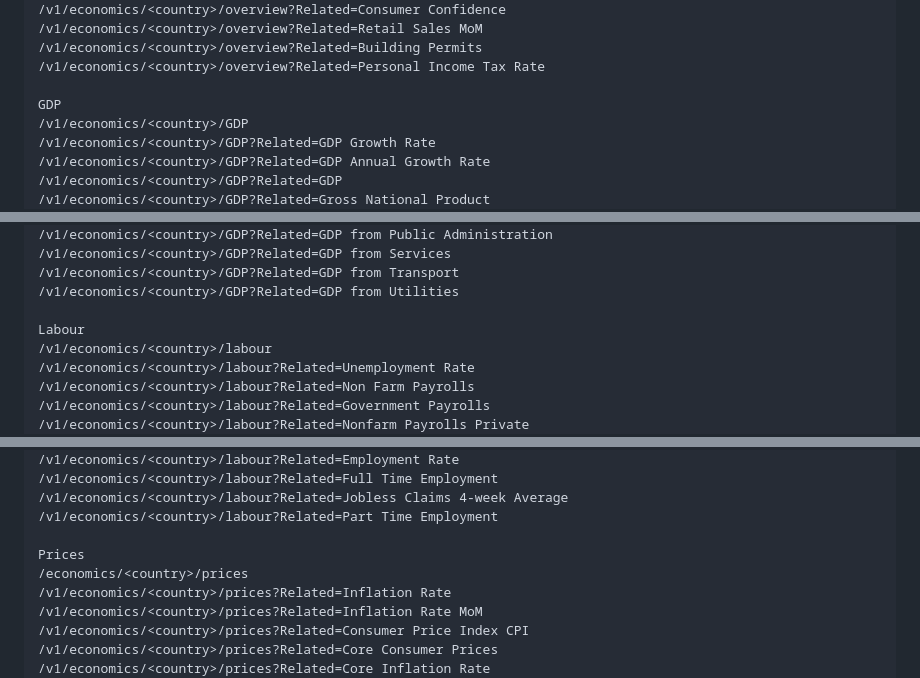
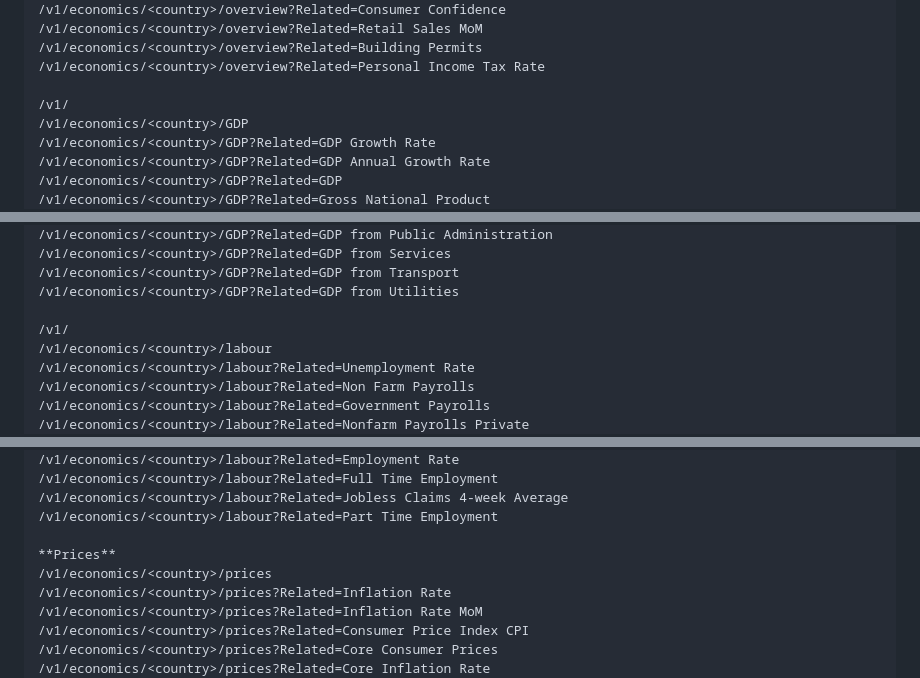
Before and after one commit to armanobosyan/economics-api, a Markdown page: README.md, 3 parts joined by grey strips. Rendered like a GitHub page.

```diff
--- a/README.md
+++ b/README.md
@@ -119,7 +120,7 @@ Countries Overview
 /v1/economics/<country>/overview?Related=Building Permits
 /v1/economics/<country>/overview?Related=Personal Income Tax Rate
 
-GDP
+/v1/
 /v1/economics/<country>/GDP
 /v1/economics/<country>/GDP?Related=GDP Growth Rate
 /v1/economics/<country>/GDP?Related=GDP Annual Growth Rate
@@ -141,7 +142,7 @@ GDP
 /v1/economics/<country>/GDP?Related=GDP from Transport
 /v1/economics/<country>/GDP?Related=GDP from Utilities
 
-Labour
+/v1/
 /v1/economics/<country>/labour
 /v1/economics/<country>/labour?Related=Unemployment Rate
 /v1/economics/<country>/labour?Related=Non Farm Payrolls
@@ -184,8 +185,8 @@ Labour
 /v1/economics/<country>/labour?Related=Jobless Claims 4-week Average
 /v1/economics/<country>/labour?Related=Part Time Employment
 
-Prices
-/economics/<country>/prices
+**Prices**
+/v1/economics/<country>/prices
 /v1/economics/<country>/prices?Related=Inflation Rate
 /v1/economics/<country>/prices?Related=Inflation Rate MoM
 /v1/economics/<country>/prices?Related=Consumer Price Index CPI
```
Also changed, not shown: other parts of README.md (+8 -7 lines).
